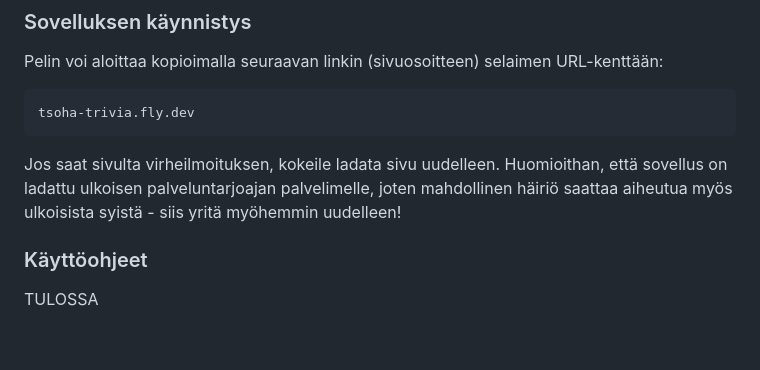
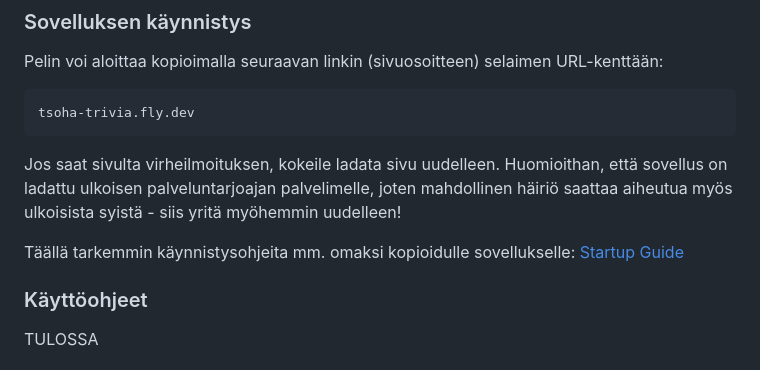
Before and after one commit to a-bzzzz/trivia, a Markdown page: README.md, the part around the change. Drawn GitHub-style; blank space fills up the shorter version.

Commit message:
Update README.md
Add info and link to start-up guide

````diff
--- a/README.md
+++ b/README.md
@@ -81,6 +81,8 @@ Pelin voi aloittaa kopioimalla seuraavan linkin (sivuosoitteen) selaimen URL-ken
 tsoha-trivia.fly.dev
 ```
 Jos saat sivulta virheilmoituksen, kokeile ladata sivu uudelleen. Huomioithan, että sovellus on ladattu ulkoisen palveluntarjoajan palvelimelle, joten mahdollinen häiriö saattaa aiheutua myös ulkoisista syistä - siis yritä myöhemmin uudelleen!
+
+Täällä tarkemmin käynnistysohjeita mm. omaksi kopioidulle sovellukselle: [Startup Guide](https://github.com/a-bzzzz/trivia/blob/main/documentation/Startup-guide.md)
 
 ### Käyttöohjeet
 
````
